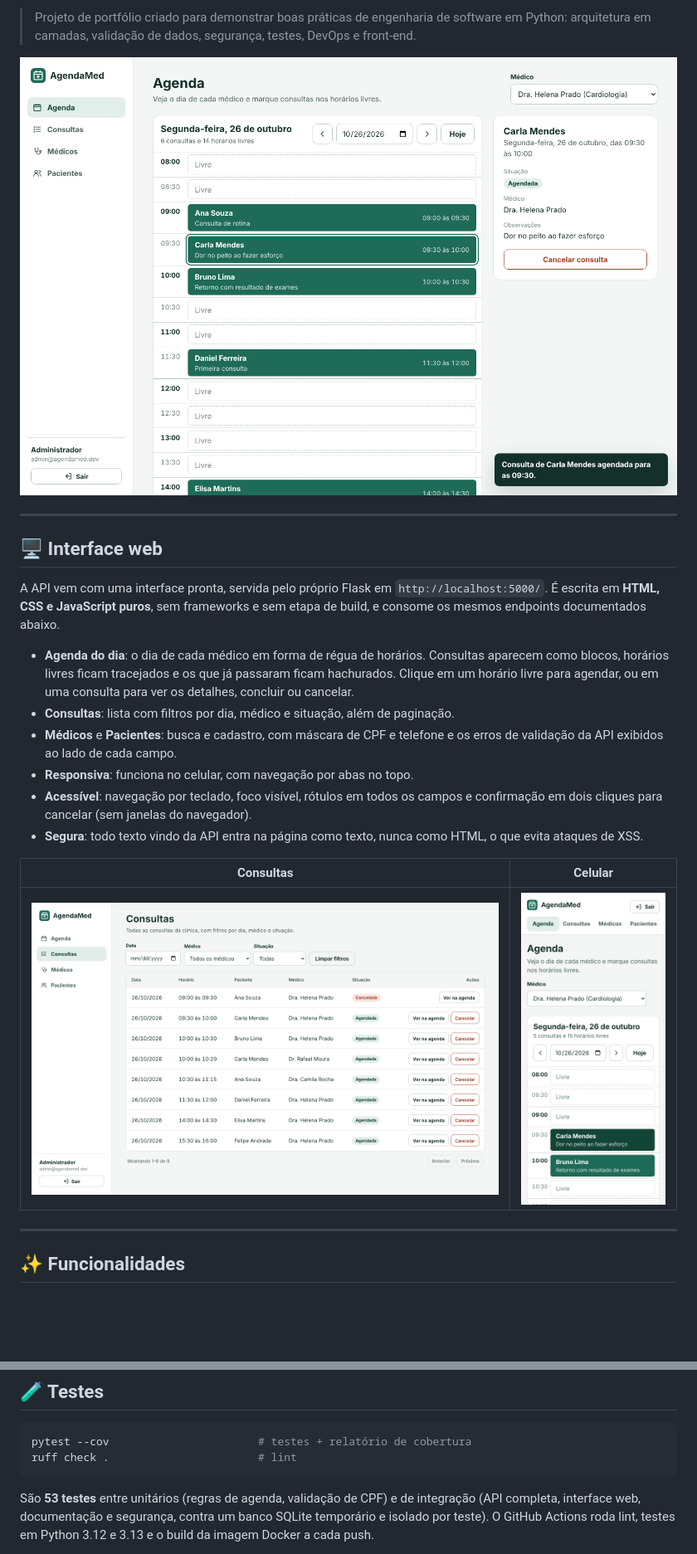
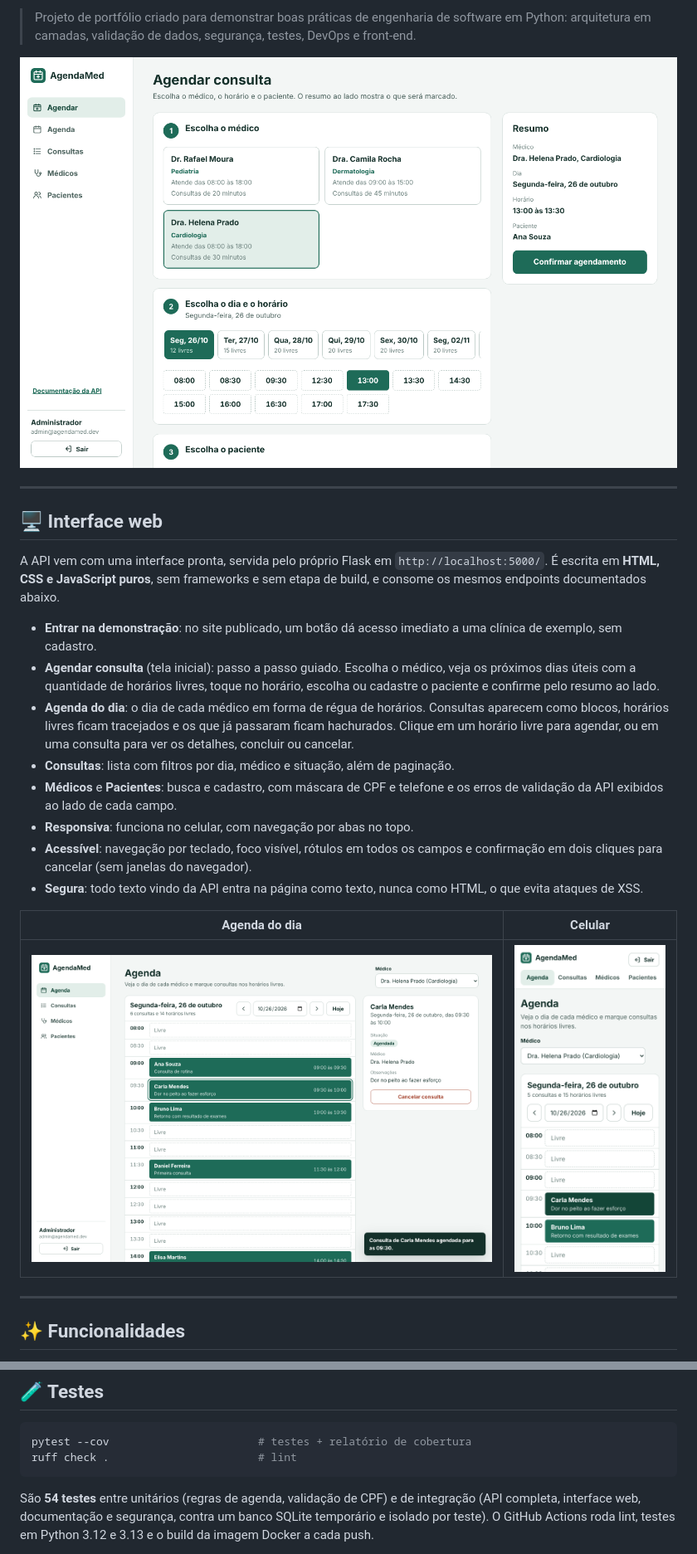
Before and after one commit to luisgustavoprata/agendamed, a Markdown page: README.md, 2 parts joined by grey strips. Shown at 83% size. GitHub-like rendering; pictures changed too: docs/agendar.png (added); blank space fills up the shorter version.

````diff
--- a/README.md
+++ b/README.md
@@ -14,7 +14,7 @@ integração contínua.
 > Projeto de portfólio criado para demonstrar boas práticas de engenharia de software em
 > Python: arquitetura em camadas, validação de dados, segurança, testes, DevOps e front-end.
 
-![Agenda do dia com consultas marcadas e horários livres](docs/agenda.png)
+![Tela de agendamento guiado: médico, dia e horário, paciente e resumo](docs/agendar.png)
 
 ---
 
@@ -24,6 +24,11 @@ A API vem com uma interface pronta, servida pelo próprio Flask em `http://local
 É escrita em **HTML, CSS e JavaScript puros**, sem frameworks e sem etapa de build, e consome
 os mesmos endpoints documentados abaixo.
 
+- **Entrar na demonstração**: no site publicado, um botão dá acesso imediato a uma clínica
+  de exemplo, sem cadastro.
+- **Agendar consulta** (tela inicial): passo a passo guiado. Escolha o médico, veja os
+  próximos dias úteis com a quantidade de horários livres, toque no horário, escolha ou
+  cadastre o paciente e confirme pelo resumo ao lado.
 - **Agenda do dia**: o dia de cada médico em forma de régua de horários. Consultas aparecem
   como blocos, horários livres ficam tracejados e os que já passaram ficam hachurados.
   Clique em um horário livre para agendar, ou em uma consulta para ver os detalhes,
@@ -37,9 +42,9 @@ os mesmos endpoints documentados abaixo.
 - **Segura**: todo texto vindo da API entra na página como texto, nunca como HTML, o que
   evita ataques de XSS.
 
-| Consultas | Celular |
+| Agenda do dia | Celular |
 |---|---|
-| ![Lista de consultas com filtros](docs/consultas.png) | ![Agenda no celular](docs/celular.png) |
+| ![Agenda do dia com consultas marcadas e horários livres](docs/agenda.png) | ![Agenda no celular](docs/celular.png) |
 
 ---
 
@@ -233,7 +238,7 @@ pytest --cov                       # testes + relatório de cobertura
 ruff check .                       # lint
 ```
 
-São **53 testes** entre unitários (regras de agenda, validação de CPF) e de integração (API
+São **54 testes** entre unitários (regras de agenda, validação de CPF) e de integração (API
 completa, interface web, documentação e segurança, contra um banco SQLite temporário e
 isolado por teste). O GitHub Actions roda lint, testes em Python 3.12 e 3.13 e o build da
 imagem Docker a cada push.
````
Also changed, not shown: 4 other files.
